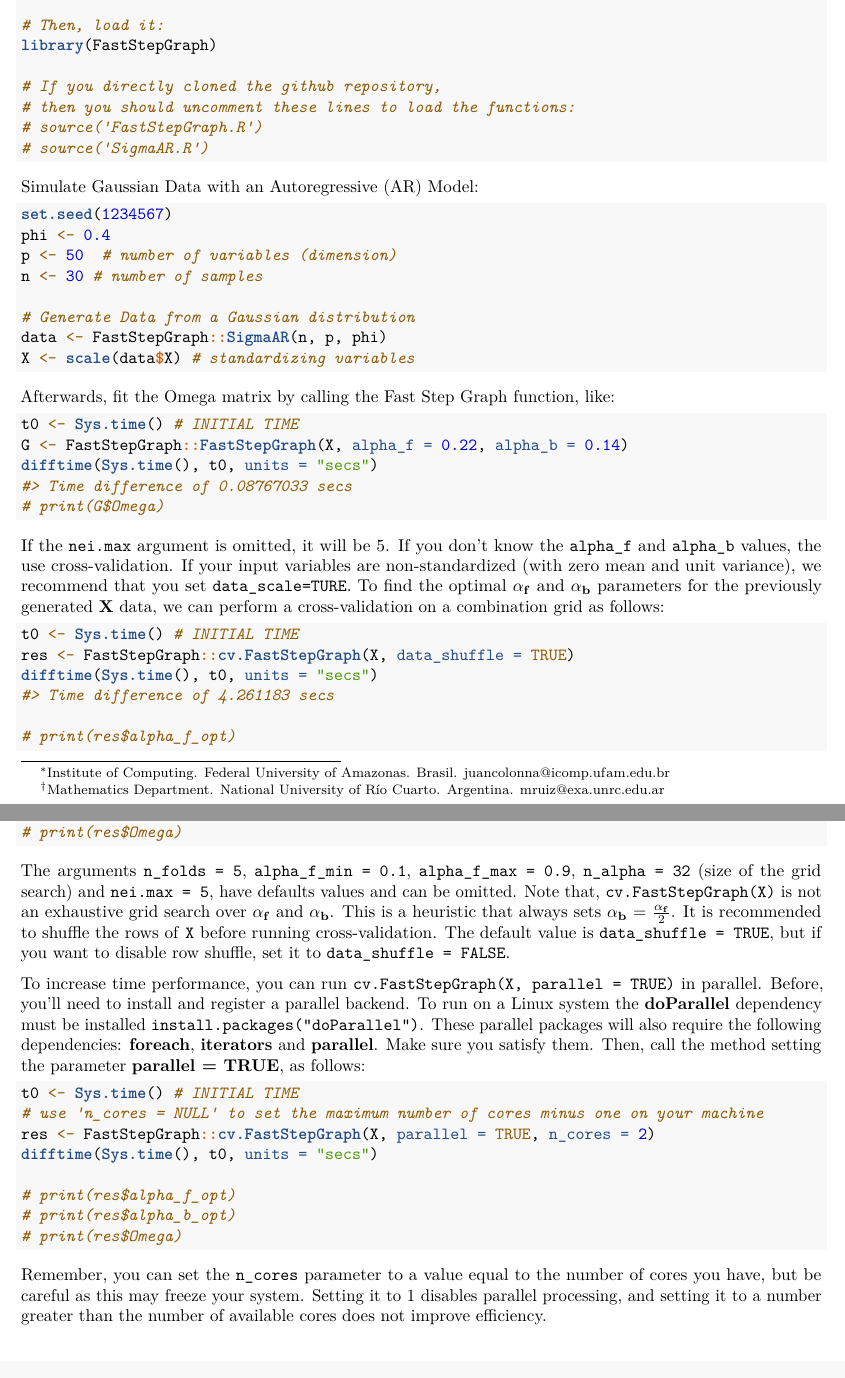
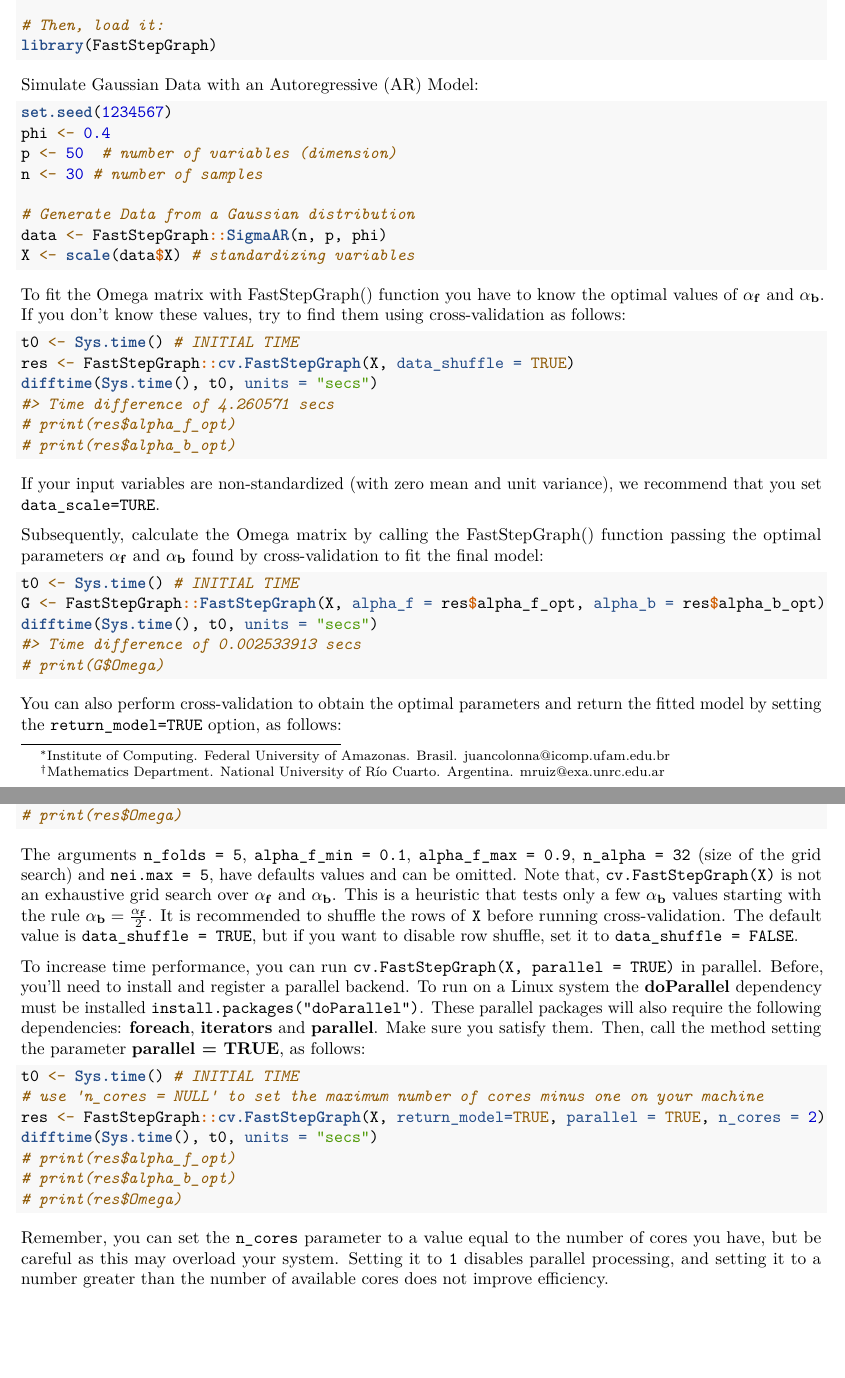
Before and after one commit to juancolonna/FastStepGraph, an R Markdown document (vignettes/How_to_use.Rmd): two parts of pages 1 and 2 of 2, joined at a grey line, cut so that both start at the same text. The pictures show the output file vignettes/How_to_use.pdf that the author committed with the source.

Commit message:
Parameter return_model added to cv.FastStepGraph

````diff
--- a/vignettes/How_to_use.Rmd
+++ b/vignettes/How_to_use.Rmd
@@ -28,11 +28,6 @@ To install the last version of this package directly from GitHub uncomment and r
 
 # Then, load it:
 library(FastStepGraph)
-
-# If you directly cloned the github repository,
-# then you should uncomment these lines to load the functions:
-# source('FastStepGraph.R')
-# source('SigmaAR.R')
 ```
 
 Simulate Gaussian Data with an Autoregressive (AR) Model:
@@ -48,19 +43,25 @@ data <- FastStepGraph::SigmaAR(n, p, phi)
 X <- scale(data$X) # standardizing variables
 ```
 
-Afterwards, fit the Omega matrix by calling the Fast Step Graph function, like:
-
-```{r}
-t0 <- Sys.time() # INITIAL TIME
-G <- FastStepGraph::FastStepGraph(X, alpha_f = 0.22, alpha_b = 0.14)
-difftime(Sys.time(), t0, units = "secs")
-# print(G$Omega)
-```
-
-If the `nei.max` argument is omitted, it will be 5. If you don't know the `alpha_f` and `alpha_b` values, the use cross-validation. If your input variables are non-standardized (with zero mean and unit variance), we recommend that you set `data_scale=TURE`. To find the optimal $\mathbf{\alpha_f}$ and $\mathbf{\alpha_b}$ parameters for the previously generated **X** data, we can perform a cross-validation on a combination grid as follows:
+To fit the Omega matrix with FastStepGraph() function you have to know the optimal values of $\mathbf{\alpha_f}$ and $\mathbf{\alpha_b}$. If you don't know these values, try to find them using cross-validation as follows:
 
 ```{r}
 t0 <- Sys.time() # INITIAL TIME
 res <- FastStepGraph::cv.FastStepGraph(X, data_shuffle = TRUE)
 difftime(Sys.time(), t0, units = "secs")
+# print(res$alpha_f_opt)
+# print(res$alpha_b_opt)
+```
+If your input variables are non-standardized (with zero mean and unit variance), we recommend that you set `data_scale=TURE`.
 
+Subsequently, calculate the Omega matrix by calling the FastStepGraph() function passing the optimal parameters $\mathbf{\alpha_f}$ and $\mathbf{\alpha_b}$ found by cross-validation to fit the final model:
+
+```{r}
+t0 <- Sys.time() # INITIAL TIME
+G <- FastStepGraph::FastStepGraph(X, alpha_f = res$alpha_f_opt, alpha_b = res$alpha_b_opt)
+difftime(Sys.time(), t0, units = "secs")
+# print(G$Omega)
+```
+You can also perform cross-validation to obtain the optimal parameters and return the fitted model by setting the `return_model=TRUE` option, as follows:
+
+```{r}
@@ -69,7 +73,7 @@ difftime(Sys.time(), t0, units = "secs")
 # print(res$Omega)
 ```
 
-The arguments `n_folds = 5`, `alpha_f_min = 0.1`, `alpha_f_max = 0.9`, `n_alpha = 32` (size of the grid search) and `nei.max = 5`, have defaults values and can be omitted. Note that, `cv.FastStepGraph(X)` is not an exhaustive grid search over $\mathbf{\alpha_f}$ and $\mathbf{\alpha_b}$. This is a heuristic that always sets $\mathbf{\alpha_b}$ = $\frac{\mathbf{\alpha_f}}{2}$. It is recommended to shuffle the rows of `X` before running cross-validation. The default value is `data_shuffle = TRUE`, but if you want to disable row shuffle, set it to `data_shuffle = FALSE`.
+The arguments `n_folds = 5`, `alpha_f_min = 0.1`, `alpha_f_max = 0.9`, `n_alpha = 32` (size of the grid search) and `nei.max = 5`, have defaults values and can be omitted. Note that, `cv.FastStepGraph(X)` is not an exhaustive grid search over $\mathbf{\alpha_f}$ and $\mathbf{\alpha_b}$. This is a heuristic that tests only a few $\mathbf{\alpha_b}$ values starting with the rule $\mathbf{\alpha_b}=\frac{\mathbf{\alpha_f}}{2}$. It is recommended to shuffle the rows of `X` before running cross-validation. The default value is `data_shuffle = TRUE`, but if you want to disable row shuffle, set it to `data_shuffle = FALSE`.
 
 To increase time performance, you can run `cv.FastStepGraph(X, parallel = TRUE)` in parallel. Before, you'll need to install and register a parallel backend. To run on a Linux system the **doParallel** dependency must be installed `install.packages("doParallel")`. These parallel packages will also require the following dependencies: **foreach**, **iterators** and **parallel**. Make sure you satisfy them. Then, call the method setting the parameter **parallel = TRUE**, as follows:
 
@@ -77,12 +81,11 @@ To increase time performance, you can run `cv.FastStepGraph(X, parallel = TRUE)`
 ```{r, eval=FALSE}
 t0 <- Sys.time() # INITIAL TIME
 # use 'n_cores = NULL' to set the maximum number of cores minus one on your machine
-res <- FastStepGraph::cv.FastStepGraph(X, parallel = TRUE, n_cores = 2)
+res <- FastStepGraph::cv.FastStepGraph(X, return_model=TRUE, parallel = TRUE, n_cores = 2)
 difftime(Sys.time(), t0, units = "secs")
-
 # print(res$alpha_f_opt)
 # print(res$alpha_b_opt)
 # print(res$Omega)
 ```
 
-Remember, you can set the `n_cores` parameter to a value equal to the number of cores you have, but be careful as this may freeze your system. Setting it to 1 disables parallel processing, and setting it to a number greater than the number of available cores does not improve efficiency.
+Remember, you can set the `n_cores` parameter to a value equal to the number of cores you have, but be careful as this may overload your system. Setting it to `1` disables parallel processing, and setting it to a number greater than the number of available cores does not improve efficiency.
````
Also changed, not shown: R/cv.FastStepGraph.R (+22 -19 lines), vignettes/How_to_use.html, vignettes/How_to_use.pdf, vignettes/How_to_use.Rmd (3 more changed lines), 2 other files.
